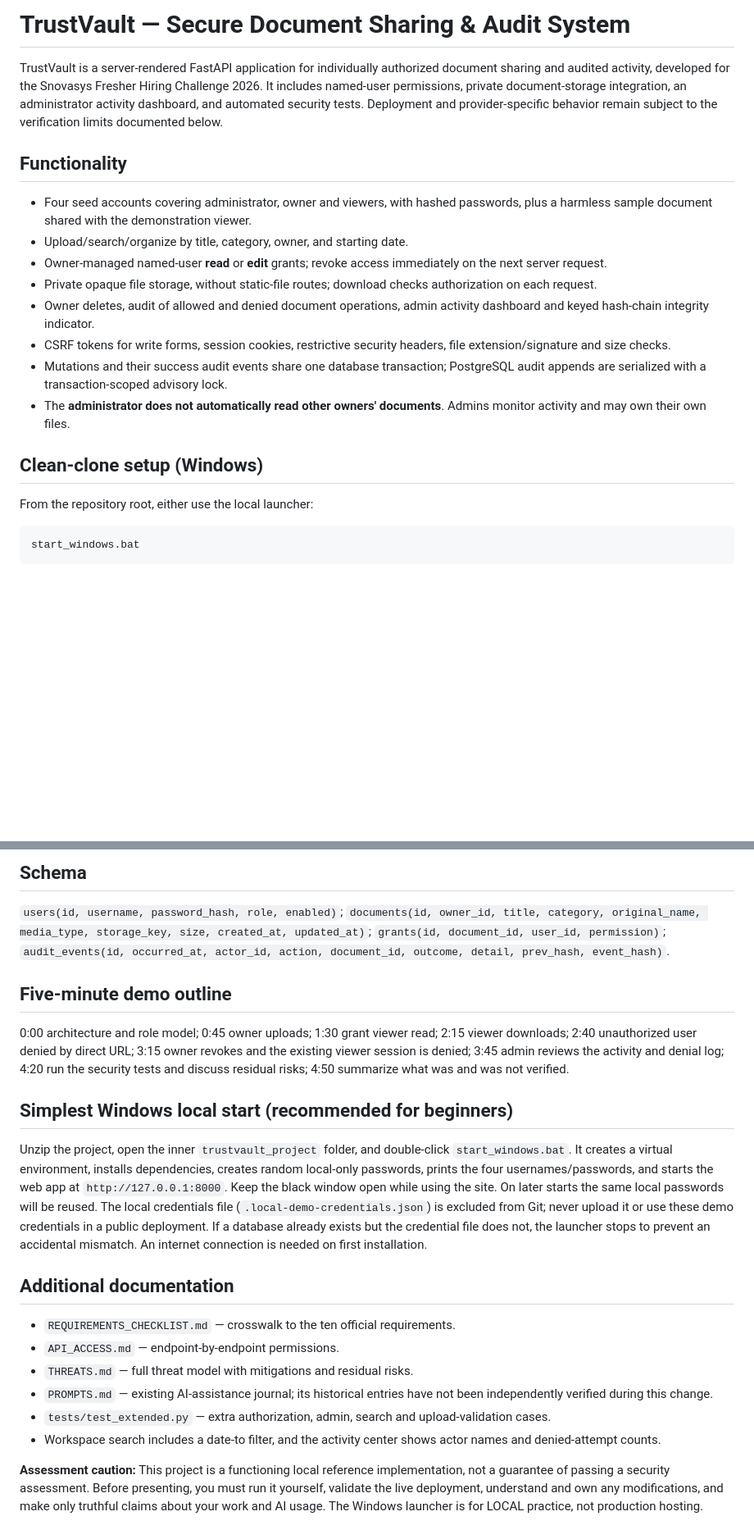
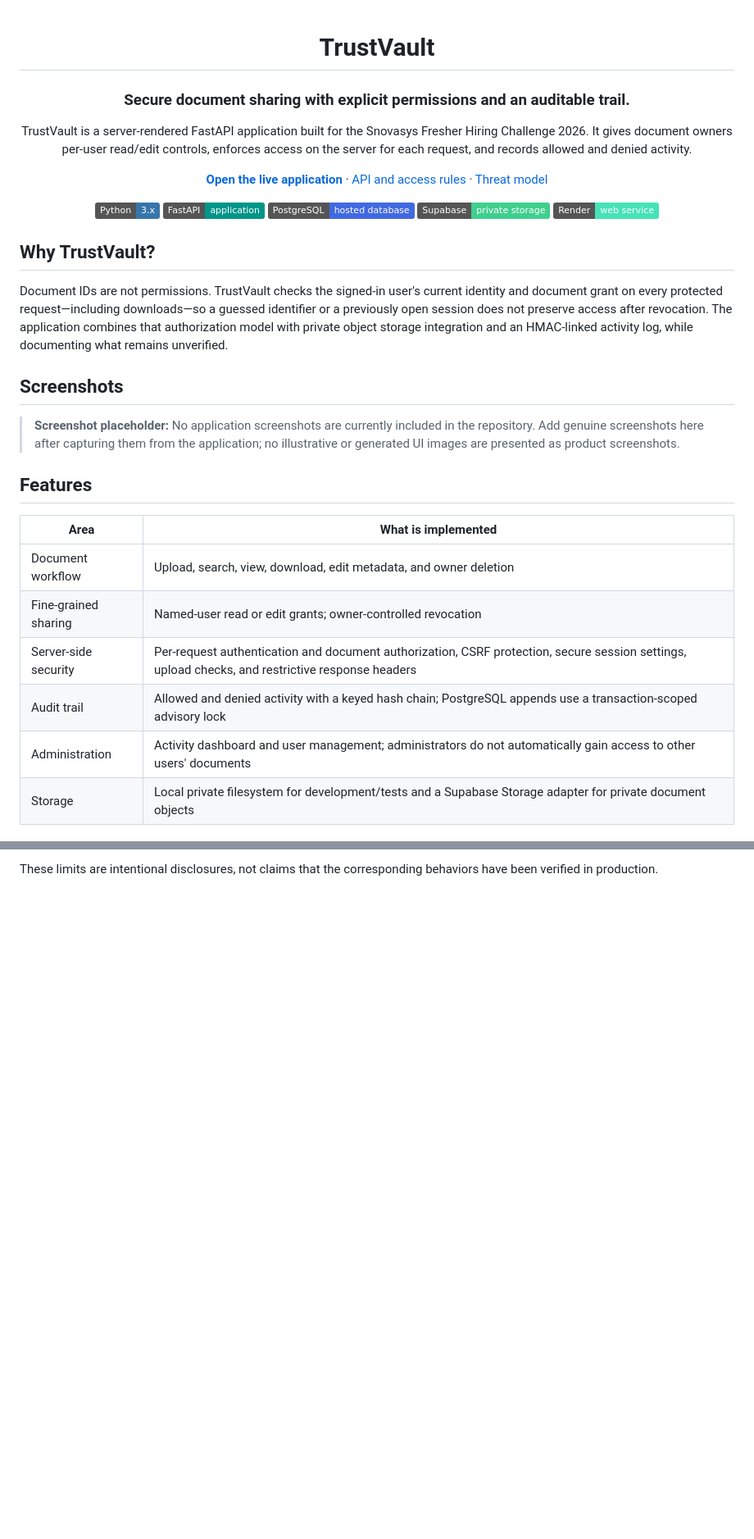
Before and after one commit to athota-manikanta/TrustVault, a Markdown page: README.md, 2 parts joined by grey strips. Shown at 82% size. GitHub-like rendering; badges without logos; blank space fills up the shorter version.

````diff
--- a/README.md
+++ b/README.md
@@ -1,19 +1,37 @@
-# TrustVault — Secure Document Sharing & Audit System
+<div align="center">
 
-TrustVault is a server-rendered FastAPI application for individually authorized document sharing and audited activity, developed for the Snovasys Fresher Hiring Challenge 2026. It includes named-user permissions, private document-storage integration, an administrator activity dashboard, and automated security tests. Deployment and provider-specific behavior remain subject to the verification limits documented below.
+# TrustVault
 
-## Functionality
-- Four seed accounts covering administrator, owner and viewers, with hashed passwords, plus a harmless sample document shared with the demonstration viewer.
-- Upload/search/organize by title, category, owner, and starting date.
-- Owner-managed named-user **read** or **edit** grants; revoke access immediately on the next server request.
-- Private opaque file storage, without static-file routes; download checks authorization on each request.
-- Owner deletes, audit of allowed and denied document operations, admin activity dashboard and keyed hash-chain integrity indicator.
-- CSRF tokens for write forms, session cookies, restrictive security headers, file extension/signature and size checks.
-- Mutations and their success audit events share one database transaction; PostgreSQL audit appends are serialized with a transaction-scoped advisory lock.
-- The **administrator does not automatically read other owners' documents**. Admins monitor activity and may own their own files.
+### Secure document sharing with explicit permissions and an auditable trail.
 
-## Clean-clone setup (Windows)
+TrustVault is a server-rendered FastAPI application built for the Snovasys Fresher Hiring Challenge 2026. It gives document owners per-user read/edit controls, enforces access on the server for each request, and records allowed and denied activity.
 
-From the repository root, either use the local launcher:
-```
-start_windows.bat
+[**Open the live application**](https://trustvault-ohg9.onrender.com/) · [API and access rules](API_ACCESS.md) · [Threat model](THREATS.md)
+
+[![Python](https://img.shields.io/badge/Python-3.x-3776AB?logo=python&logoColor=white)](https://www.python.org/)
+[![FastAPI](https://img.shields.io/badge/FastAPI-application-009688?logo=fastapi&logoColor=white)](https://fastapi.tiangolo.com/)
+[![PostgreSQL](https://img.shields.io/badge/PostgreSQL-hosted%20database-4169E1?logo=postgresql&logoColor=white)](https://www.postgresql.org/)
+[![Supabase](https://img.shields.io/badge/Supabase-private%20storage-3FCF8E?logo=supabase&logoColor=white)](https://supabase.com/)
+[![Render](https://img.shields.io/badge/Render-web%20service-46E3B7?logo=render&logoColor=111)](https://render.com/)
+
+</div>
+
+## Why TrustVault?
+
+Document IDs are not permissions. TrustVault checks the signed-in user's current identity and document grant on every protected request—including downloads—so a guessed identifier or a previously open session does not preserve access after revocation. The application combines that authorization model with private object storage integration and an HMAC-linked activity log, while documenting what remains unverified.
+
+## Screenshots
+
+> **Screenshot placeholder:** No application screenshots are currently included in the repository. Add genuine screenshots here after capturing them from the application; no illustrative or generated UI images are presented as product screenshots.
+
+## Features
+
+| Area | What is implemented |
+|---|---|
+| Document workflow | Upload, search, view, download, edit metadata, and owner deletion |
+| Fine-grained sharing | Named-user read or edit grants; owner-controlled revocation |
+| Server-side security | Per-request authentication and document authorization, CSRF protection, secure session settings, upload checks, and restrictive response headers |
+| Audit trail | Allowed and denied activity with a keyed hash chain; PostgreSQL appends use a transaction-scoped advisory lock |
+| Administration | Activity dashboard and user management; administrators do not automatically gain access to other users' documents |
+| Storage | Local private filesystem for development/tests and a Supabase Storage adapter for private document objects |
+
@@ -99,20 +134 @@ Owner: CRUD on their own documents; grant/revoke access. Editor: view, download,
-## Schema
-`users(id, username, password_hash, role, enabled)`; `documents(id, owner_id, title, category, original_name, media_type, storage_key, size, created_at, updated_at)`; `grants(id, document_id, user_id, permission)`; `audit_events(id, occurred_at, actor_id, action, document_id, outcome, detail, prev_hash, event_hash)`.
-
-## Five-minute demo outline
-0:00 architecture and role model; 0:45 owner uploads; 1:30 grant viewer read; 2:15 viewer downloads; 2:40 unauthorized user denied by direct URL; 3:15 owner revokes and the existing viewer session is denied; 3:45 admin reviews the activity and denial log; 4:20 run the security tests and discuss residual risks; 4:50 summarize what was and was not verified.
-
-## Simplest Windows local start (recommended for beginners)
-Unzip the project, open the inner `trustvault_project` folder, and double-click `start_windows.bat`. It creates a virtual environment, installs dependencies, creates random local-only passwords, prints the four usernames/passwords, and starts the web app at `http://127.0.0.1:8000`. Keep the black window open while using the site. On later starts the same local passwords will be reused. The local credentials file (`.local-demo-credentials.json`) is excluded from Git; never upload it or use these demo credentials in a public deployment. If a database already exists but the credential file does not, the launcher stops to prevent an accidental mismatch. An internet connection is needed on first installation.
-
-
-## Additional documentation
-
-- `REQUIREMENTS_CHECKLIST.md` — crosswalk to the ten official requirements.
-- `API_ACCESS.md` — endpoint-by-endpoint permissions.
-- `THREATS.md` — full threat model with mitigations and residual risks.
-- `PROMPTS.md` — existing AI-assistance journal; its historical entries have not been independently verified during this change.
-- `tests/test_extended.py` — extra authorization, admin, search and upload-validation cases.
-- Workspace search includes a date-to filter, and the activity center shows actor names and denied-attempt counts.
-
-**Assessment caution:** This project is a functioning local reference implementation, not a guarantee of passing a security assessment. Before presenting, you must run it yourself, validate the live deployment, understand and own any modifications, and make only truthful claims about your work and AI usage. The Windows launcher is for LOCAL practice, not production hosting.
+These limits are intentional disclosures, not claims that the corresponding behaviors have been verified in production.
````
Also changed, not shown: other parts of README.md (+75 -58 lines).
